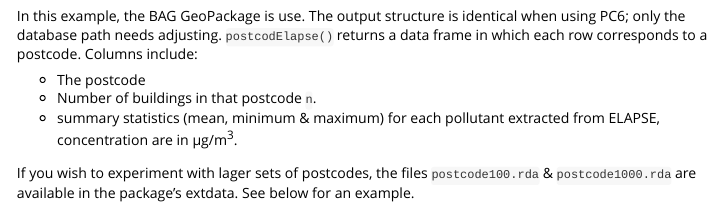
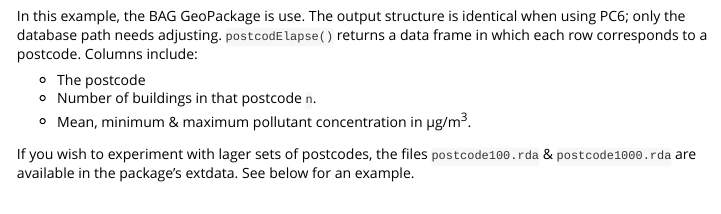
Before and after one commit to GRIAC-Bioinformatics/postcodElapse, an R Markdown document (vignettes/postcodElapse.Rmd): the page in a window 1100 px wide, from 1210 px down. Rendered offline with R 4.5, knitr and Pandoc, with nearby package versions.

Commit message:
Phrasing

```diff
--- a/vignettes/postcodElapse.Rmd
+++ b/vignettes/postcodElapse.Rmd
@@ -69,7 +69,7 @@ In this example, the BAG GeoPackage is use. The output structure is identical wh
 
 - The postcode
 - Number of buildings in that postcode `n`.
-- summary statistics (mean, minimum & maximum) for each pollutant extracted from ELAPSE, concentration are in µg/m<sup>3</sup>.
+- Mean, minimum & maximum pollutant concentration in µg/m<sup>3</sup>.
 
 If you wish to experiment with lager sets of postcodes, the files `postcode100.rda` & `postcode1000.rda` are available in the package's extdata. See below for an example.
 
```
